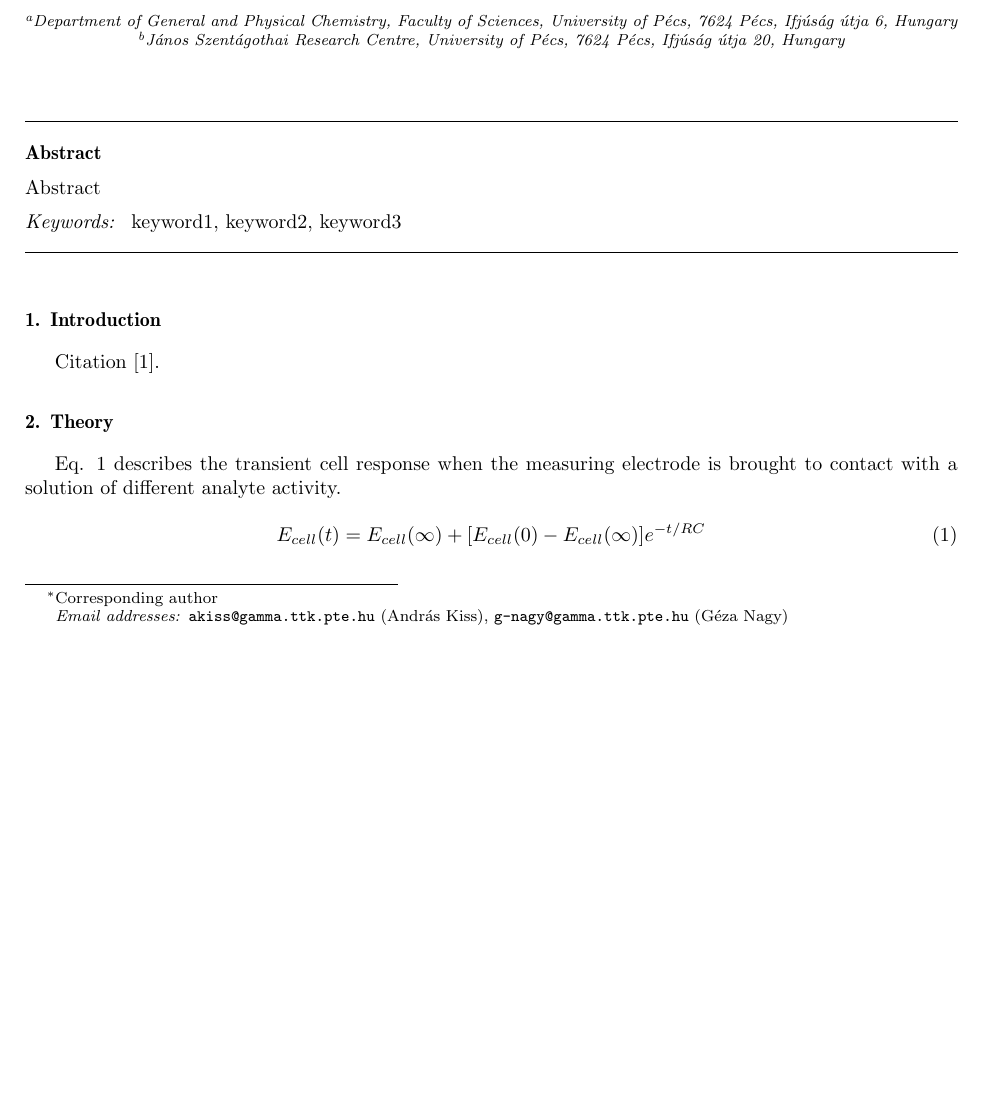
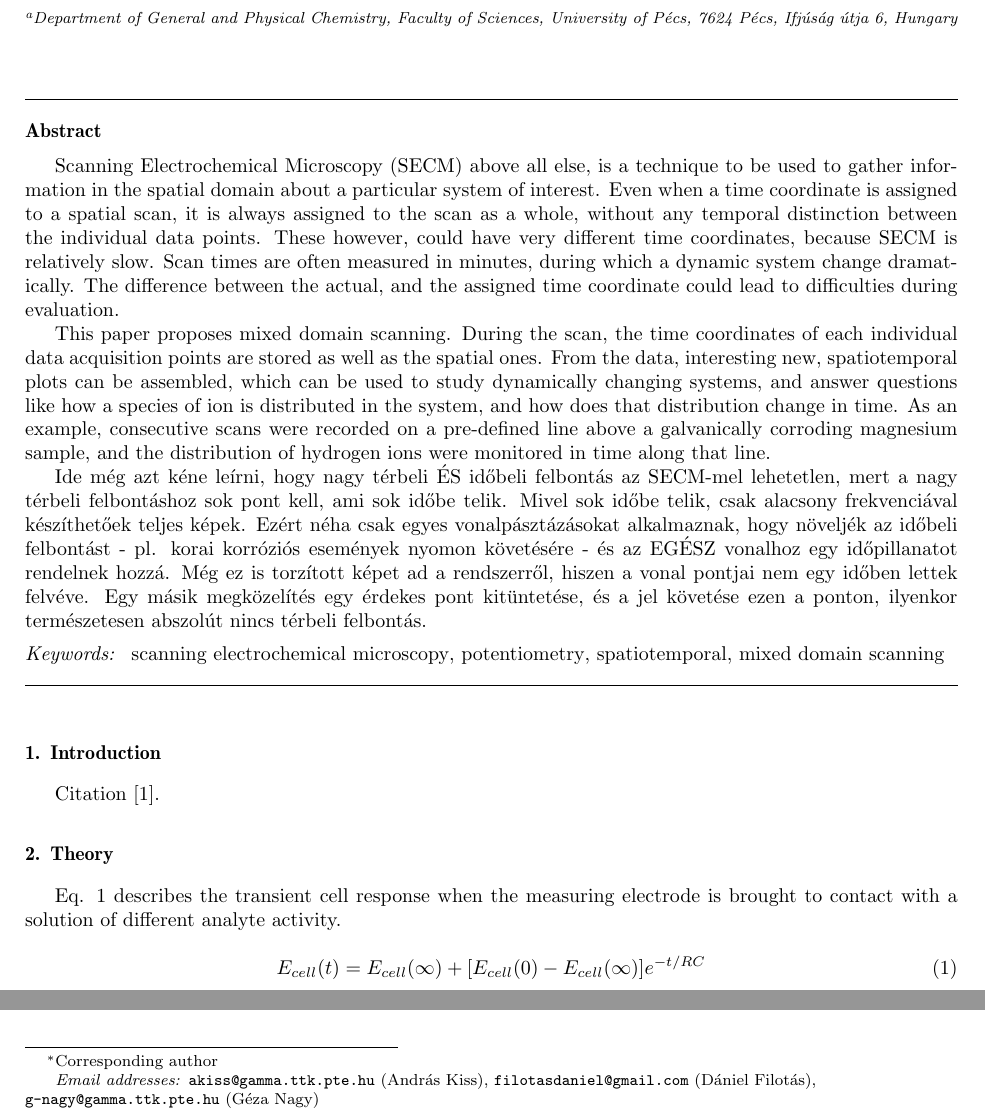
Before and after one commit to andras-kiss/spatiotemporal, a LaTeX paper (spatiotemporal.tex): part of page 1 of 2 before the commit and two parts of pages 1 and 3 of 3 after it, the two joined at a grey line, cut so that both start at the same text, the shorter picture padded with empty space. Compiled offline with pdfLaTeX; TikZ figures are drawn from their code, not taken from saved files.

Commit message:
Kezdetleges absztrakt

```diff
--- a/spatiotemporal.tex
+++ b/spatiotemporal.tex
@@ -12,6 +12,7 @@
 \usepackage{gensymb}
 \usepackage{upgreek}
 \usepackage{float}
+\usepackage{indentfirst}
 \parskip=0pt
 
 \begin{document}
@@ -19,25 +20,34 @@
 
 \begin{frontmatter}
 
-\title{Title}
+\title{Spatio-temporal Scanning Electrochemical Microscopy}
 \cortext[cor]{Corresponding author}
-\author[akiss]{Andr\'{a}s Kiss\corref{cor}}
-\address[akiss, gnagy]{Department of General and Physical Chemistry, Faculty of Sciences, University of P\'{e}cs, 7624 P\'{e}cs, Ifj\'{u}s\'{a}g \'{u}tja 6, Hungary}
-\address[akiss, gnagy]{J\'{a}nos Szent\'{a}gothai Research Centre, University of P\'{e}cs, 7624 P\'{e}cs, Ifj\'{u}s\'{a}g \'{u}tja 20, Hungary}
+\author[akiss]{András Kiss\corref{cor}}
+\address[akiss, gnagy]{Department of General and Physical Chemistry, Faculty of Sciences, University of Pécs, 7624 Pécs, Ifjúság útja 6, Hungary}
+%\address[akiss, gnagy]{J\'{a}nos Szent\'{a}gothai Research Centre, University of P\'{e}cs, 7624 P\'{e}cs, Ifj\'{u}s\'{a}g \'{u}tja 20, Hungary}
 \ead{akiss@gamma.ttk.pte.hu}
-\author[gnagy]{G\'{e}za Nagy}
+\author[dfilotas]{Dániel Filotás}
+\ead{filotasdaniel@gmail.com}
+\author[gnagy]{Géza Nagy}
 \ead{g-nagy@gamma.ttk.pte.hu}
 
+
 \begin{abstract}
-Abstract
+
+Scanning Electrochemical Microscopy (SECM) above all else, is a technique to be used to gather information in the spatial domain about a particular system of interest. Even when a time coordinate is assigned to a spatial scan, it is always assigned to the scan as a whole, without any temporal distinction between the individual data points. These however, could have very different time coordinates, because SECM is relatively slow. Scan times are often measured in minutes, during which a dynamic system change dramatically. The difference between the actual, and the assigned time coordinate could lead to difficulties during evaluation.
+
+This paper proposes mixed domain scanning. During the scan, the time coordinates of each individual data acquisition points are stored as well as the spatial ones. From the data, interesting new, spatiotemporal plots can be assembled, which can be used to study dynamically changing systems, and answer questions like how a species of ion is distributed in the system, and how does that distribution change in time. As an example, consecutive scans were recorded on a pre-defined line above a galvanically corroding magnesium sample, and the distribution of hydrogen ions were monitored in time along that line.
+
+Ide még azt kéne leírni, hogy nagy térbeli ÉS időbeli felbontás az SECM-mel lehetetlen, mert a nagy térbeli felbontáshoz sok pont kell, ami sok időbe telik. Mivel sok időbe telik, csak alacsony frekvenciával készíthetőek teljes képek. Ezért néha csak egyes vonalpásztázásokat alkalmaznak, hogy növeljék az időbeli felbontást - pl. korai korróziós események nyomon követésére - és az EGÉSZ vonalhoz egy időpillanatot rendelnek hozzá. Még ez is torzított képet ad a rendszerről, hiszen a vonal pontjai nem egy időben lettek felvéve. Egy másik megközelítés egy érdekes pont kitüntetése, és a jel követése ezen a ponton, ilyenkor természetesen abszolút nincs térbeli felbontás.
 \end{abstract}
 \begin{keyword}
-	keyword1 \sep keyword2 \sep keyword3
+	scanning electrochemical microscopy \sep potentiometry \sep spatiotemporal \sep mixed domain scanning
 \end{keyword}
 \end{frontmatter}
 
 \section{Introduction}
 Citation \cite{artefacts}.
+
 
 \begin{figure}
 \centering
```
Also changed, not shown: spatiotemporal-figure0.pdf (added), spatiotemporal.pdf (added), spatiotemporal.tex (1 more changed lines), 3 other files.
